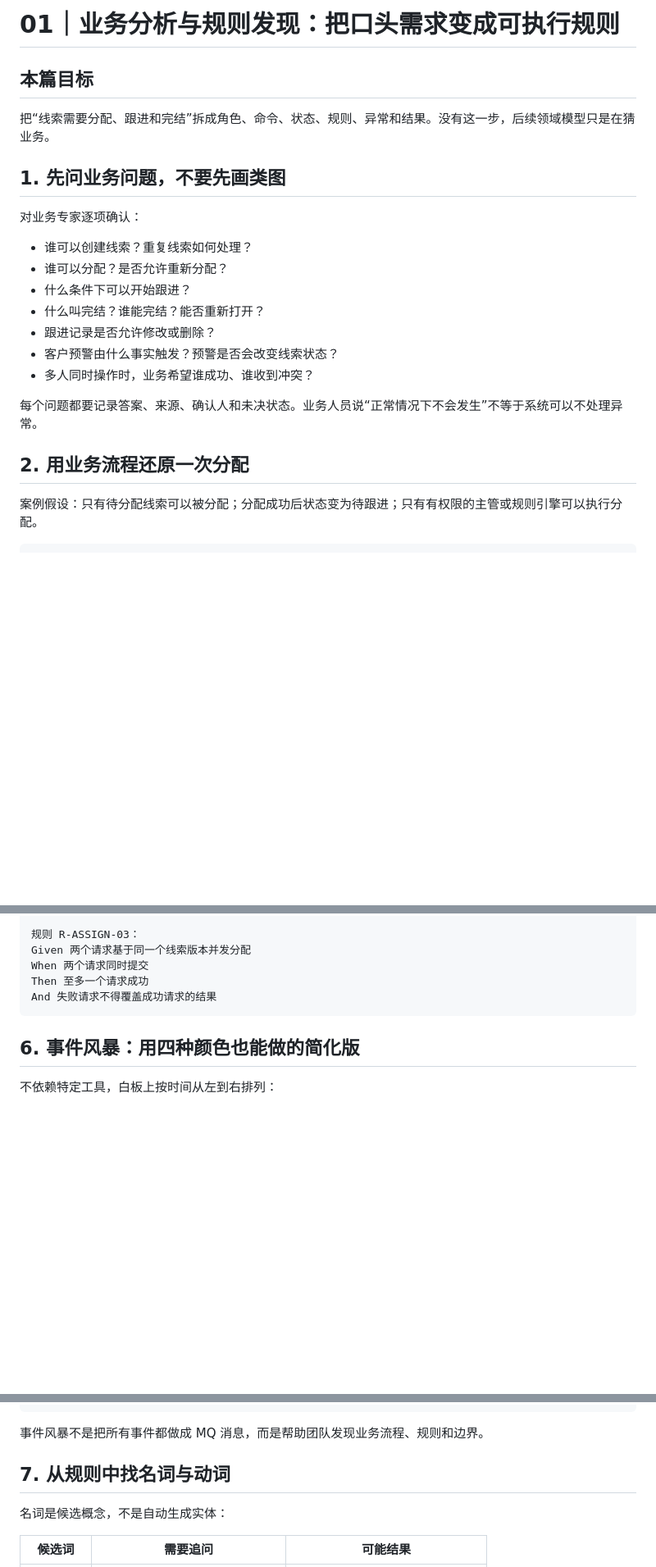
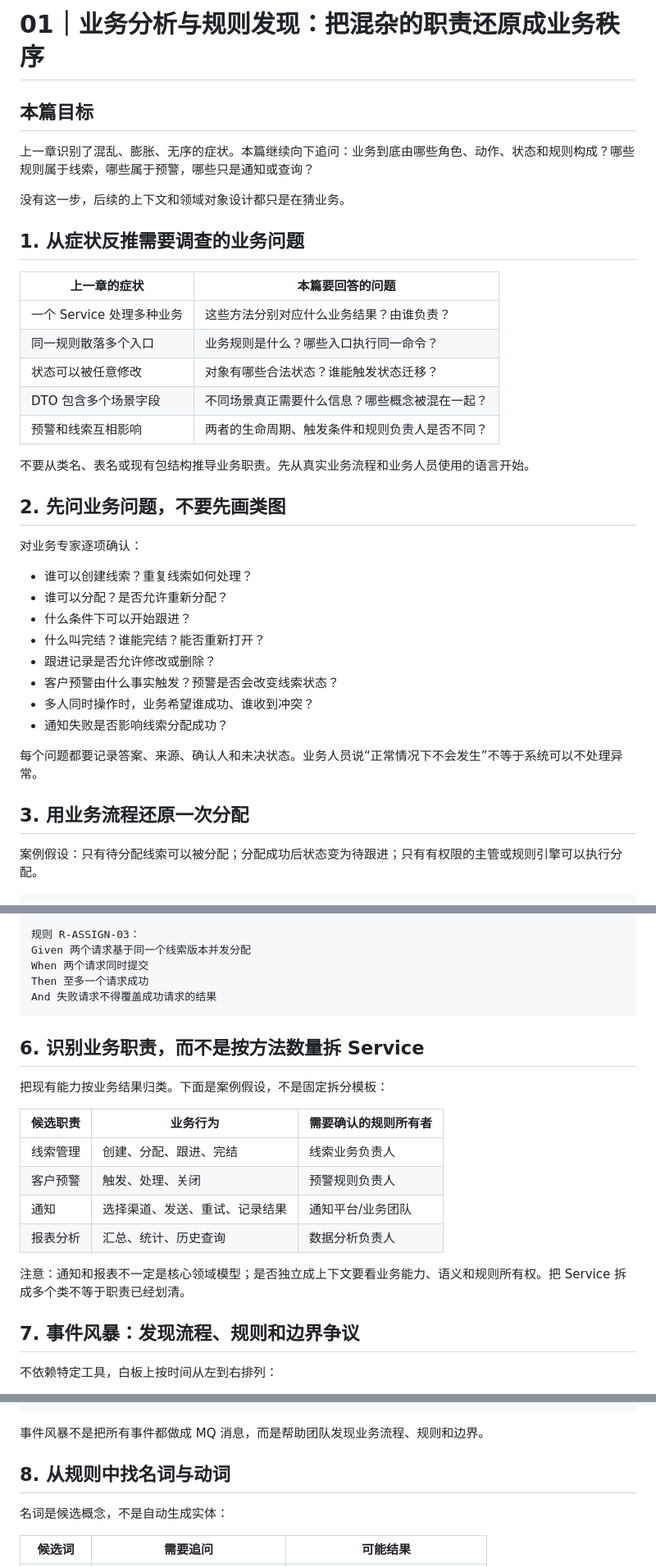
Before and after one commit to imZhiYa/tech-knowledge-docs, a Markdown page: docs/14-ddd-practice/01-业务分析与规则发现.md, 3 parts joined by grey strips. Shown at 82% size. GitHub-like rendering; blank space fills up the shorter version.

Commit message:
docs(ddd): connect symptoms to business responsibility analysis

```diff
--- a/docs/14-ddd-practice/01-业务分析与规则发现.md
+++ b/docs/14-ddd-practice/01-业务分析与规则发现.md
@@ -1,10 +1,24 @@
-# 01｜业务分析与规则发现：把口头需求变成可执行规则
+# 01｜业务分析与规则发现：把混杂的职责还原成业务秩序
 
 ## 本篇目标
 
-把“线索需要分配、跟进和完结”拆成角色、命令、状态、规则、异常和结果。没有这一步，后续领域模型只是在猜业务。
+上一章识别了混乱、膨胀、无序的症状。本篇继续向下追问：业务到底由哪些角色、动作、状态和规则构成？哪些规则属于线索，哪些属于预警，哪些只是通知或查询？
 
-## 1. 先问业务问题，不要先画类图
+没有这一步，后续的上下文和领域对象设计都只是在猜业务。
+
+## 1. 从症状反推需要调查的业务问题
+
+| 上一章的症状 | 本篇要回答的问题 |
+|---|---|
+| 一个 Service 处理多种业务 | 这些方法分别对应什么业务结果？由谁负责？ |
+| 同一规则散落多个入口 | 业务规则是什么？哪些入口执行同一命令？ |
+| 状态可以被任意修改 | 对象有哪些合法状态？谁能触发状态迁移？ |
+| DTO 包含多个场景字段 | 不同场景真正需要什么信息？哪些概念被混在一起？ |
+| 预警和线索互相影响 | 两者的生命周期、触发条件和规则负责人是否不同？ |
+
+不要从类名、表名或现有包结构推导业务职责。先从真实业务流程和业务人员使用的语言开始。
+
+## 2. 先问业务问题，不要先画类图
 
 对业务专家逐项确认：
 
@@ -15,10 +29,11 @@
 - 跟进记录是否允许修改或删除？
 - 客户预警由什么事实触发？预警是否会改变线索状态？
 - 多人同时操作时，业务希望谁成功、谁收到冲突？
+- 通知失败是否影响线索分配成功？
 
 每个问题都要记录答案、来源、确认人和未决状态。业务人员说“正常情况下不会发生”不等于系统可以不处理异常。
 
-## 2. 用业务流程还原一次分配
+## 3. 用业务流程还原一次分配
 
 案例假设：只有待分配线索可以被分配；分配成功后状态变为待跟进；只有有权限的主管或规则引擎可以执行分配。
 
@@ -118,7 +129,20 @@ Then 至多一个请求成功
 And 失败请求不得覆盖成功请求的结果
 ~~~
 
-## 6. 事件风暴：用四种颜色也能做的简化版
+## 6. 识别业务职责，而不是按方法数量拆 Service
+
+把现有能力按业务结果归类。下面是案例假设，不是固定拆分模板：
+
+| 候选职责 | 业务行为 | 需要确认的规则所有者 |
+|---|---|---|
+| 线索管理 | 创建、分配、跟进、完结 | 线索业务负责人 |
+| 客户预警 | 触发、处理、关闭 | 预警规则负责人 |
+| 通知 | 选择渠道、发送、重试、记录结果 | 通知平台/业务团队 |
+| 报表分析 | 汇总、统计、历史查询 | 数据分析负责人 |
+
+注意：通知和报表不一定是核心领域模型；是否独立成上下文要看业务能力、语义和规则所有权。把 Service 拆成多个类不等于职责已经划清。
+
+## 7. 事件风暴：发现流程、规则和边界争议
 
 不依赖特定工具，白板上按时间从左到右排列：
 
@@ -139,7 +163,7 @@ And 失败请求不得覆盖成功请求的结果
 
 事件风暴不是把所有事件都做成 MQ 消息，而是帮助团队发现业务流程、规则和边界。
 
-## 7. 从规则中找名词与动词
+## 8. 从规则中找名词与动词
 
 名词是候选概念，不是自动生成实体：
 
```
Also changed, not shown: other parts of docs/14-ddd-practice/01-业务分析与规则发现.md (+5 -12 lines).
